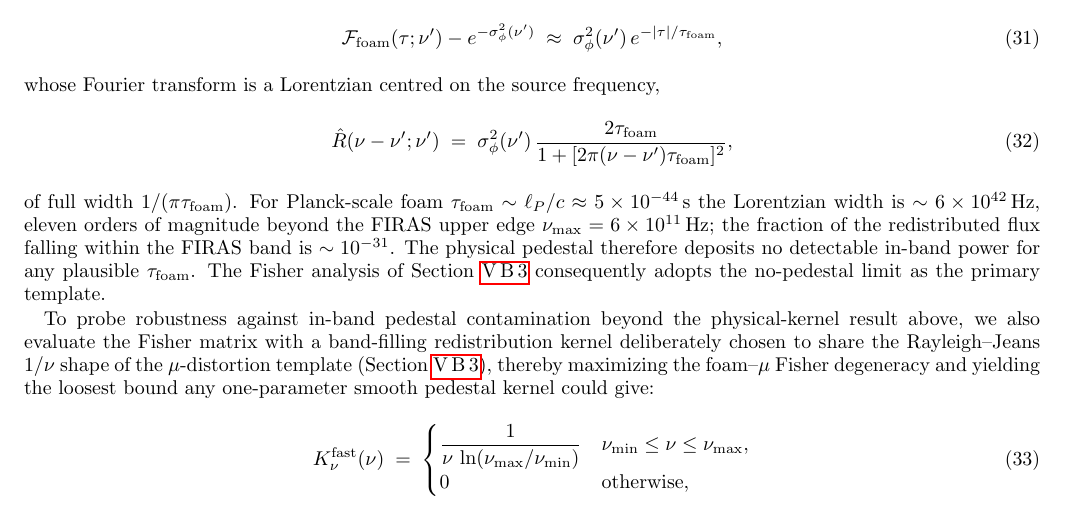
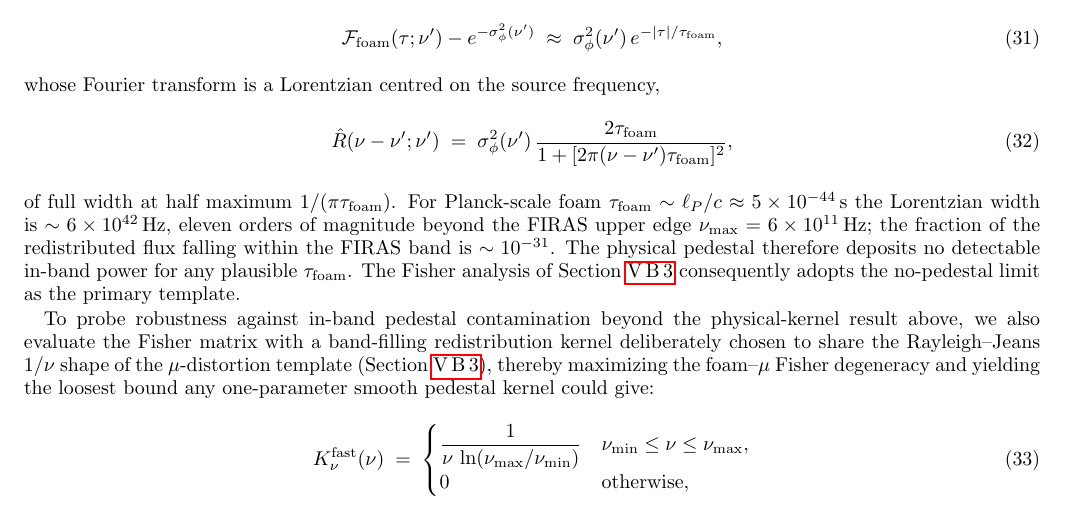
Before and after one commit to AlexGKim/foam, a LaTeX paper (docs/g1.tex): part of page 10 of 16, cut so that both start at the same text. Compiled offline with pdfLaTeX.

Commit message:
§V.B.2 worked example: clarify "full width" as full width at half maximum
The Lorentzian's "full width 1/(πτ_foam)" was technically ambiguous —
a Lorentzian has no compact support, so "full width" without
qualification could be misread. Specify FWHM explicitly.

Co-Authored-By: Claude Opus 4.7 <noreply@anthropic.com>

```diff
--- a/docs/g1.tex
+++ b/docs/g1.tex
@@ -1047,7 +1047,7 @@ frequency,
     \frac{2\tau_{\rm foam}}{1 + [2\pi(\nu-\nu')\tau_{\rm foam}]^2},
   \label{eq:R_lorentzian}
 \end{equation}
-of full width $1/(\pi\tau_{\rm foam})$.  For Planck-scale foam
+of full width at half maximum $1/(\pi\tau_{\rm foam})$.  For Planck-scale foam
 $\tau_{\rm foam}\sim\ell_P/c\approx 5\times 10^{-44}$\,s the
 Lorentzian width is $\sim 6\times 10^{42}$\,Hz, eleven orders of
 magnitude beyond the FIRAS upper edge $\nu_{\rm max}=6\times 10^{11}$\,Hz;
```
